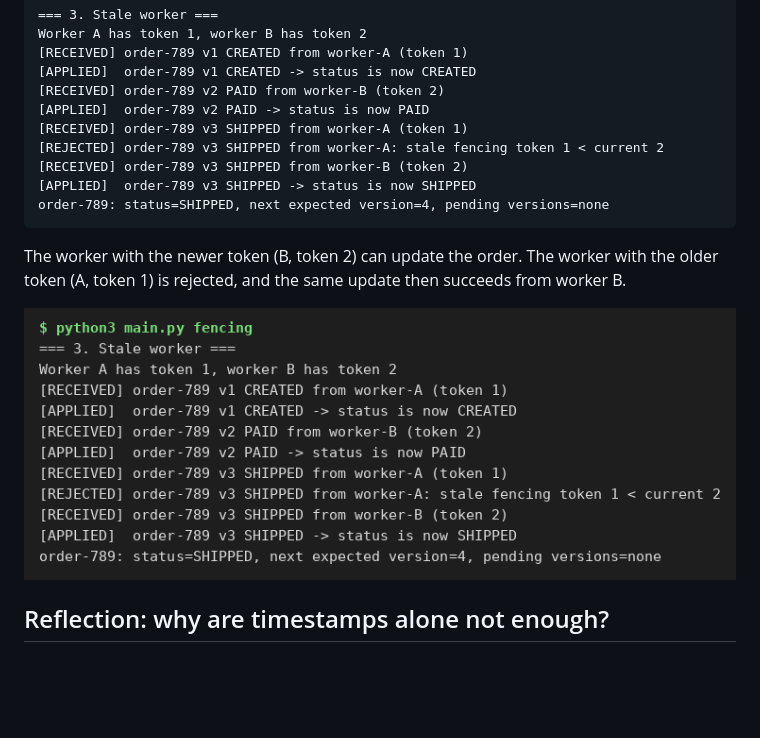
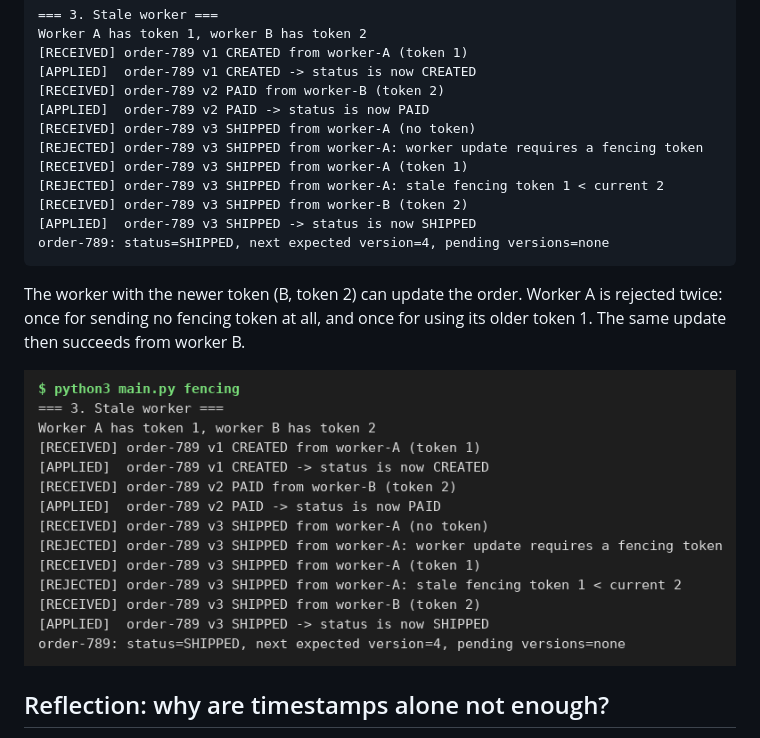
Before and after one commit to prajvalsudhir/CMPE-273-Module-7, a Markdown page: README.md, the part around one of its changes. GitHub-like rendering; pictures changed too: screenshots/stale-worker.png; blank space fills up the shorter version.

````diff
--- a/README.md
+++ b/README.md
@@ -92,6 +101,8 @@ Worker A has token 1, worker B has token 2
 [APPLIED]  order-789 v1 CREATED -> status is now CREATED
 [RECEIVED] order-789 v2 PAID from worker-B (token 2)
 [APPLIED]  order-789 v2 PAID -> status is now PAID
+[RECEIVED] order-789 v3 SHIPPED from worker-A (no token)
+[REJECTED] order-789 v3 SHIPPED from worker-A: worker update requires a fencing token
 [RECEIVED] order-789 v3 SHIPPED from worker-A (token 1)
 [REJECTED] order-789 v3 SHIPPED from worker-A: stale fencing token 1 < current 2
 [RECEIVED] order-789 v3 SHIPPED from worker-B (token 2)
@@ -100,8 +111,9 @@ order-789: status=SHIPPED, next expected version=4, pending versions=none
 ```
 
 The worker with the newer token (B, token 2) can update the order.
-The worker with the older token (A, token 1) is rejected, and the
-same update then succeeds from worker B.
+Worker A is rejected twice: once for sending no fencing token at
+all, and once for using its older token 1. The same update then
+succeeds from worker B.
 
 ![Stale worker rejection](screenshots/stale-worker.png)
 
````
Also changed, not shown: other parts of README.md (+21 -12 lines), screenshots/ordering.png, 2 other files.
